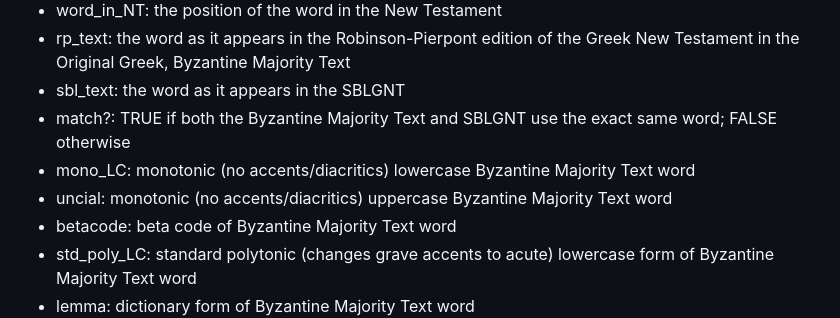
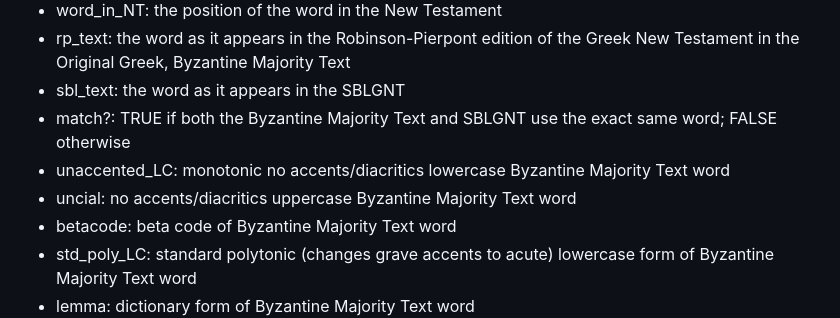
Before and after one commit to TheGreatMarksman/greek-new-testament-with-parsing, a Markdown page: output/README.md, the part around the change. GitHub-like rendering.

```diff
--- a/output/README.md
+++ b/output/README.md
@@ -16,8 +16,8 @@ Columns:
   - rp_text: the word as it appears in the Robinson-Pierpont edition of the Greek New Testament in the Original Greek, Byzantine Majority Text
   - sbl_text: the word as it appears in the SBLGNT
   - match?: TRUE if both the Byzantine Majority Text and SBLGNT use the exact same word; FALSE otherwise
-  - mono_LC: monotonic (no accents/diacritics) lowercase Byzantine Majority Text word
-  - uncial: monotonic (no accents/diacritics) uppercase Byzantine Majority Text word
+  - unaccented_LC: monotonic no accents/diacritics lowercase Byzantine Majority Text word
+  - uncial: no accents/diacritics uppercase Byzantine Majority Text word
   - betacode: beta code of Byzantine Majority Text word
   - std_poly_LC: standard polytonic (changes grave accents to acute) lowercase form of Byzantine Majority Text word
   - lemma: dictionary form of Byzantine Majority Text word
```
